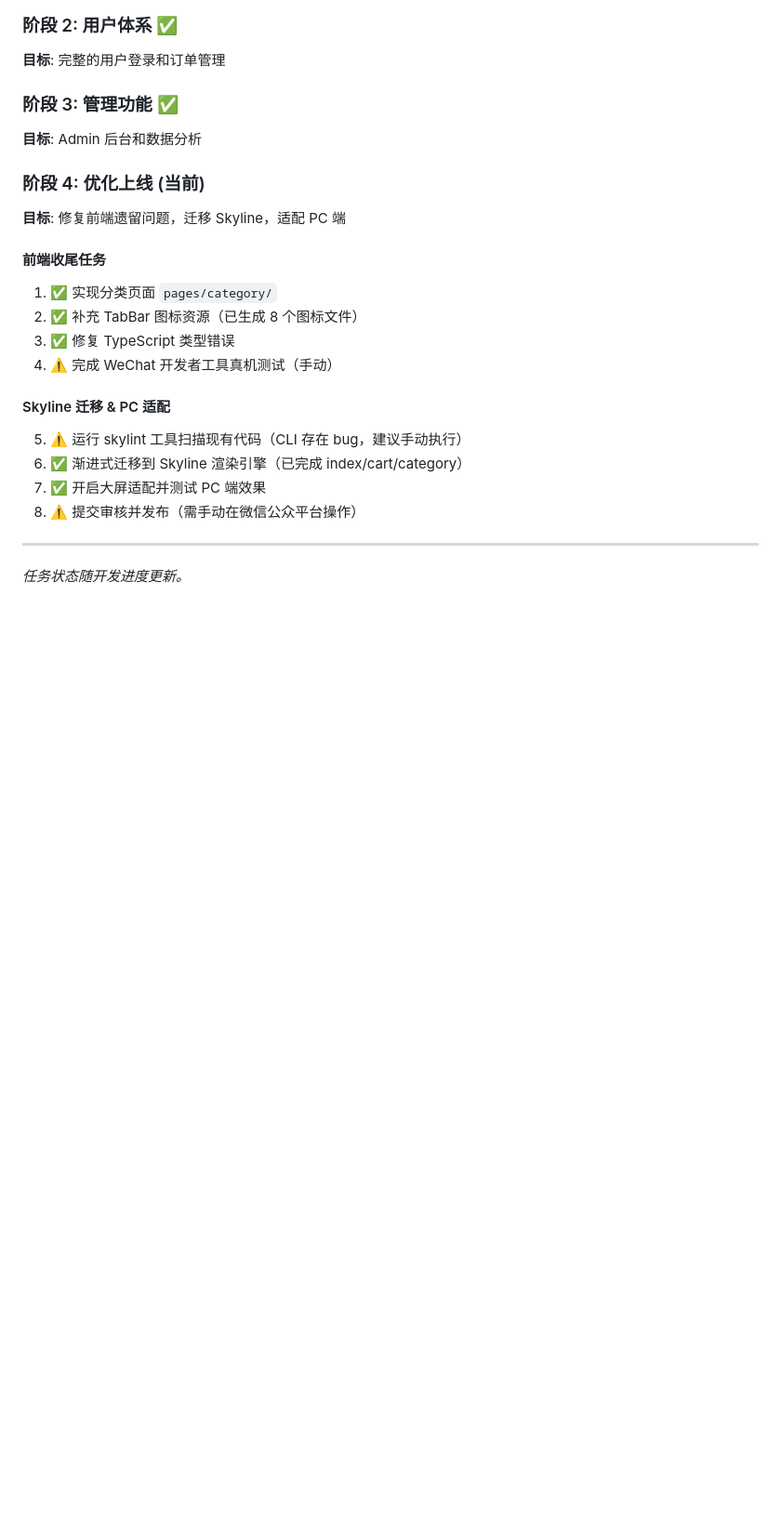
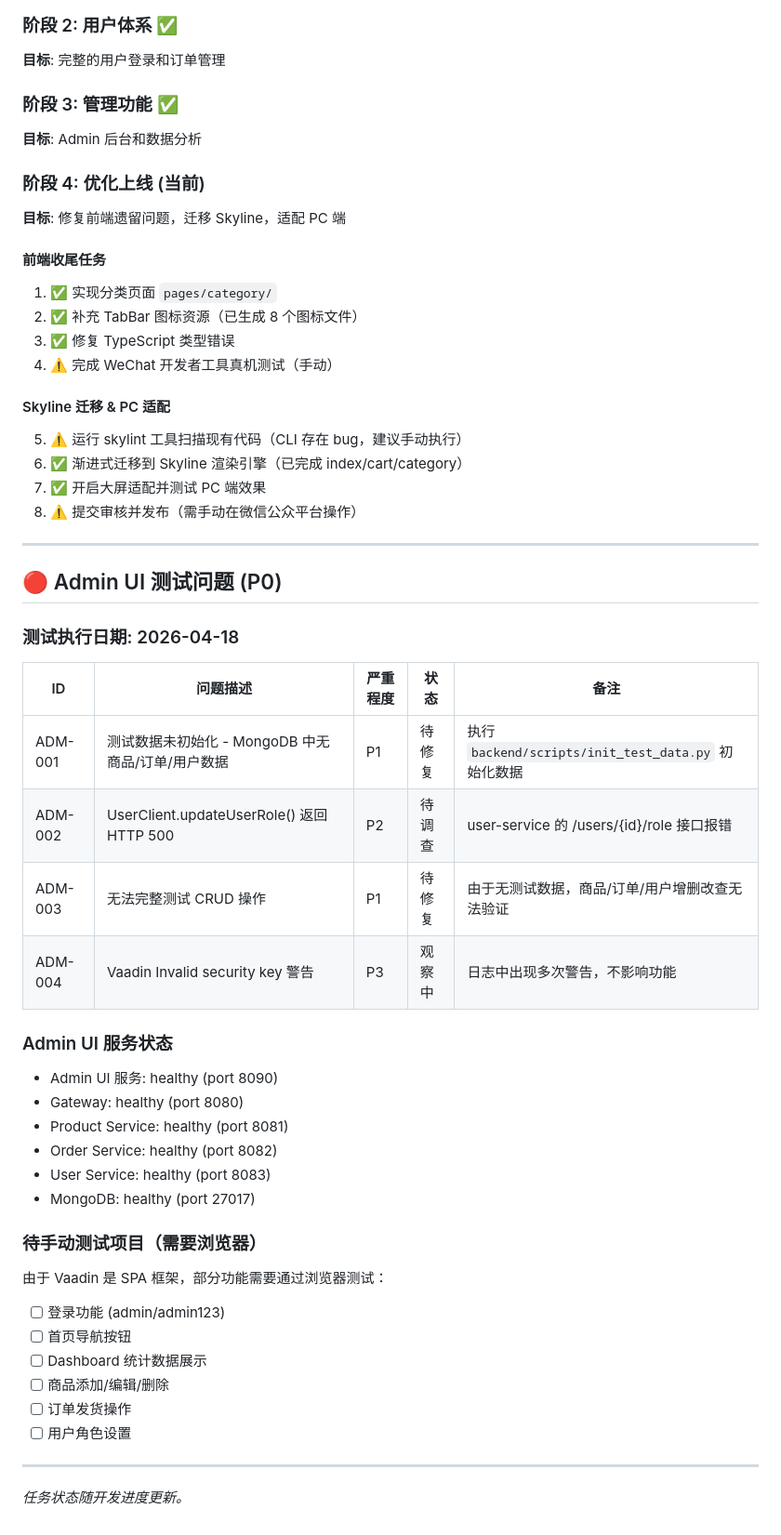
Before and after one commit to iivum/seafood-miniapp, a Markdown page: TODO.md, the part around the change. Shown at 93% size. Rendered like a GitHub page; blank space fills up the shorter version.

Commit message:
docs: add Admin UI test cases and issues

```diff
--- a/TODO.md
+++ b/TODO.md
@@ -255,4 +255,34 @@
 
 ---
 
+## 🔴 Admin UI 测试问题 (P0)
+
+### 测试执行日期: 2026-04-18
+
+| ID | 问题描述 | 严重程度 | 状态 | 备注 |
+|----|----------|----------|------|------|
+| ADM-001 | 测试数据未初始化 - MongoDB 中无商品/订单/用户数据 | P1 | 待修复 | 执行 `backend/scripts/init_test_data.py` 初始化数据 |
+| ADM-002 | UserClient.updateUserRole() 返回 HTTP 500 | P2 | 待调查 | user-service 的 /users/{id}/role 接口报错 |
+| ADM-003 | 无法完整测试 CRUD 操作 | P1 | 待修复 | 由于无测试数据，商品/订单/用户增删改查无法验证 |
+| ADM-004 | Vaadin Invalid security key 警告 | P3 | 观察中 | 日志中出现多次警告，不影响功能 |
+
+### Admin UI 服务状态
+- Admin UI 服务: healthy (port 8090)
+- Gateway: healthy (port 8080)
+- Product Service: healthy (port 8081)
+- Order Service: healthy (port 8082)
+- User Service: healthy (port 8083)
+- MongoDB: healthy (port 27017)
+
+### 待手动测试项目（需要浏览器）
+由于 Vaadin 是 SPA 框架，部分功能需要通过浏览器测试：
+- [ ] 登录功能 (admin/admin123)
+- [ ] 首页导航按钮
+- [ ] Dashboard 统计数据展示
+- [ ] 商品添加/编辑/删除
+- [ ] 订单发货操作
+- [ ] 用户角色设置
+
+---
+
 *任务状态随开发进度更新。*
```
Also changed, not shown: TEST_CASES_ADMIN_UI.md (added, +215 -0 lines).
